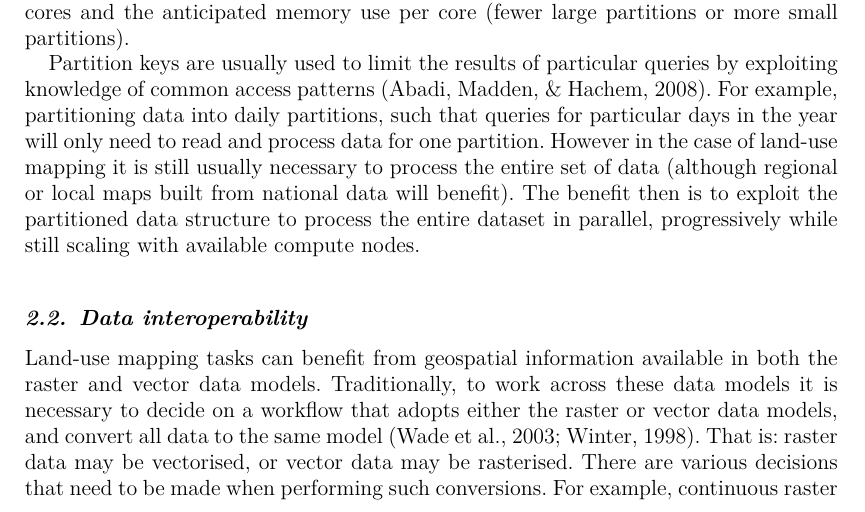
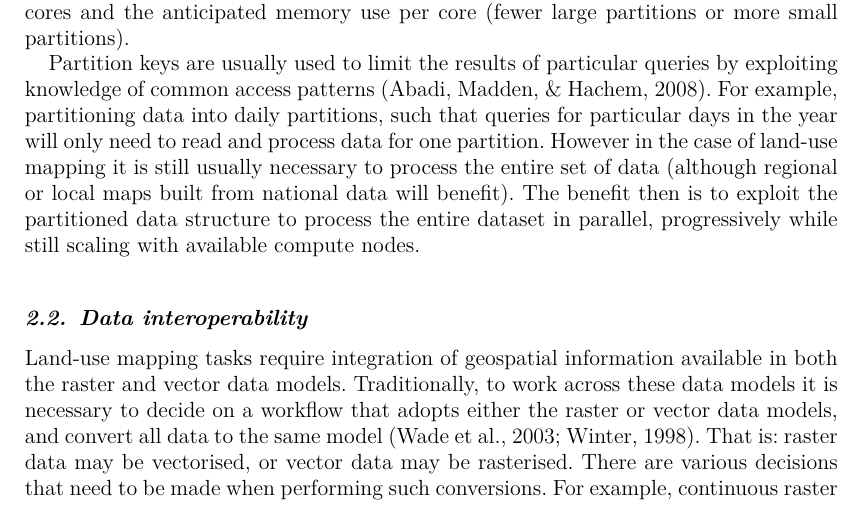
Before and after one commit to manaakiwhenua/dggs-lu-tex, a LaTeX document (main2.tex): part of page 4 of 17, cut so that both start at the same text. Compiled offline with pdfLaTeX.

Commit message:
closes #44

```diff
--- a/main2.tex
+++ b/main2.tex
@@ -140,7 +140,7 @@ Partition keys are usually used to limit the results of particular queries by ex
     \label{fig:Interoperable}
 \end{figure}
 
-Land-use mapping tasks can benefit from geospatial information available in both the raster and vector data models. Traditionally, to work across these data models it is necessary to decide on a workflow that adopts either the raster or vector data models, and convert all data to the same model \citep{winter1998bridging,wade2003comparison}. That is: raster data may be vectorised, or vector data may be rasterised. There are various decisions that need to be made when performing such conversions. For example, continuous raster data can be converted to vector data by computing appropriate `zonal statistics' \citep{zhang2015efficient,singla2018distributed}, among other techniques for discrete raster data. Vector data can be rasterised more directly, and indeed in a manner that is conceptually equivalent to how vector data is indexed to a \ac{DGGS}.
+Land-use mapping tasks require integration of geospatial information available in both the raster and vector data models. Traditionally, to work across these data models it is necessary to decide on a workflow that adopts either the raster or vector data models, and convert all data to the same model \citep{winter1998bridging,wade2003comparison}. That is: raster data may be vectorised, or vector data may be rasterised. There are various decisions that need to be made when performing such conversions. For example, continuous raster data can be converted to vector data by computing appropriate `zonal statistics' \citep{zhang2015efficient,singla2018distributed}, among other techniques for discrete raster data. Vector data can be rasterised more directly, and indeed in a manner that is conceptually equivalent to how vector data is indexed to a \ac{DGGS}.
 
 When indexed to a \ac{DGGS}, geospatial data originally available as raster or vector data becomes associable, using a zone ID as a join key \citep{dutton1989modelling,sahr2019central}. Some loss of fidelity is possible according to the chosen \ac{DGGS} zone resolution. However some information can be retained that is typically difficult to retain when using a raster-based workflow: the shape and attributes of overlapping vector features; sequential information (the direction of linear features); and self-intersection (a line that loops on itself could be represented by an ordered sequence of zones that may repeat).
 
```
